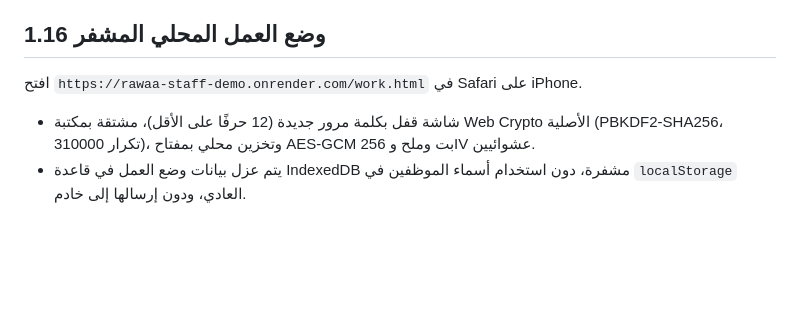
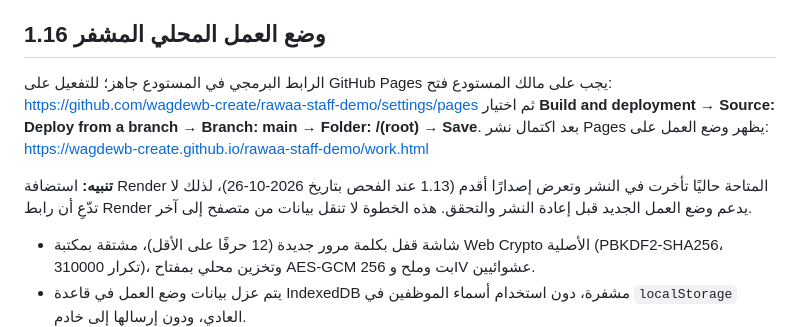
Before and after one commit to wagdewb-create/rawaa-staff-demo, a Markdown page: README.md, the part around the change. GitHub-like rendering; blank space fills up the shorter version.

Commit message:
Document one-time GitHub Pages owner activation and avoid stale Render work links

```diff
--- a/README.md
+++ b/README.md
@@ -13,7 +13,13 @@ https://rawaa-staff-demo.onrender.com/?rawaa_release=115
 
 ## وضع العمل المحلي المشفر 1.16
 
-افتح `https://rawaa-staff-demo.onrender.com/work.html` في Safari على iPhone.
+الرابط البرمجي في المستودع جاهز؛ للتفعيل على GitHub Pages يجب على مالك المستودع فتح:
+https://github.com/wagdewb-create/rawaa-staff-demo/settings/pages
+ثم اختيار **Build and deployment → Source: Deploy from a branch → Branch: main → Folder: /(root) → Save**.
+بعد اكتمال نشر Pages يظهر وضع العمل على:
+https://wagdewb-create.github.io/rawaa-staff-demo/work.html
+
+**تنبيه:** استضافة Render المتاحة حاليًا تأخرت في النشر وتعرض إصدارًا أقدم (1.13 عند الفحص بتاريخ 2026-10-26)، لذلك لا تدّعِ أن رابط Render يدعم وضع العمل الجديد قبل إعادة النشر والتحقق. هذه الخطوة لا تنقل بيانات من متصفح إلى آخر.
 
 - شاشة قفل بكلمة مرور جديدة (12 حرفًا على الأقل)، مشتقة بمكتبة Web Crypto الأصلية (PBKDF2-SHA256، 310000 تكرار)، وتخزين محلي بمفتاح AES-GCM 256 بت وملح وIV عشوائيين.
 - يتم عزل بيانات وضع العمل في قاعدة IndexedDB مشفرة، دون استخدام أسماء الموظفين في `localStorage` العادي، ودون إرسالها إلى خادم.
```
